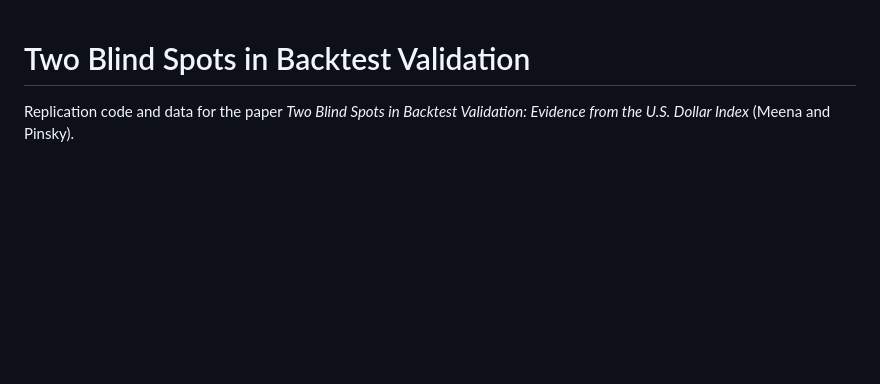
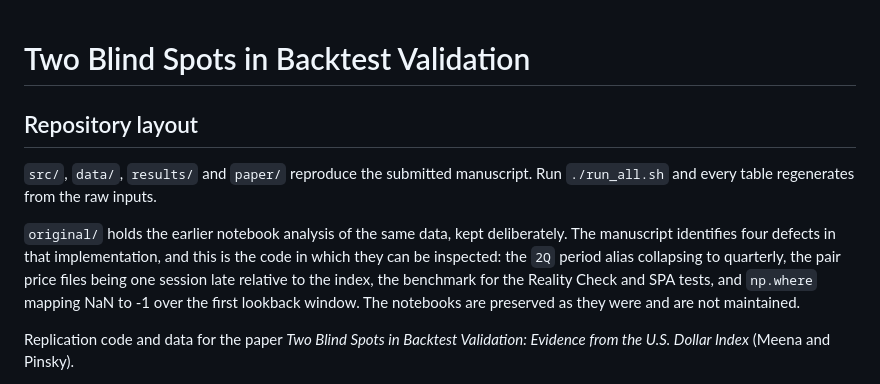
Before and after one commit to RyanSingh0/dxy-fx-strategies, a Markdown page: README.md, the part around the change. Drawn GitHub-style; blank space fills up the shorter version.

Commit message:
Add repository layout section to README
Added repository layout section with details on folder structure and purpose.

```diff
--- a/README.md
+++ b/README.md
@@ -1,4 +1,16 @@
 # Two Blind Spots in Backtest Validation
+
+## Repository layout
+
+`src/`, `data/`, `results/` and `paper/` reproduce the submitted manuscript. Run
+`./run_all.sh` and every table regenerates from the raw inputs.
+
+`original/` holds the earlier notebook analysis of the same data, kept deliberately.
+The manuscript identifies four defects in that implementation, and this is the code
+in which they can be inspected: the `2Q` period alias collapsing to quarterly, the
+pair price files being one session late relative to the index, the benchmark for the
+Reality Check and SPA tests, and `np.where` mapping NaN to -1 over the first lookback
+window. The notebooks are preserved as they were and are not maintained.
 
 Replication code and data for the paper *Two Blind Spots in Backtest Validation: Evidence
 from the U.S. Dollar Index* (Meena and Pinsky).
```
